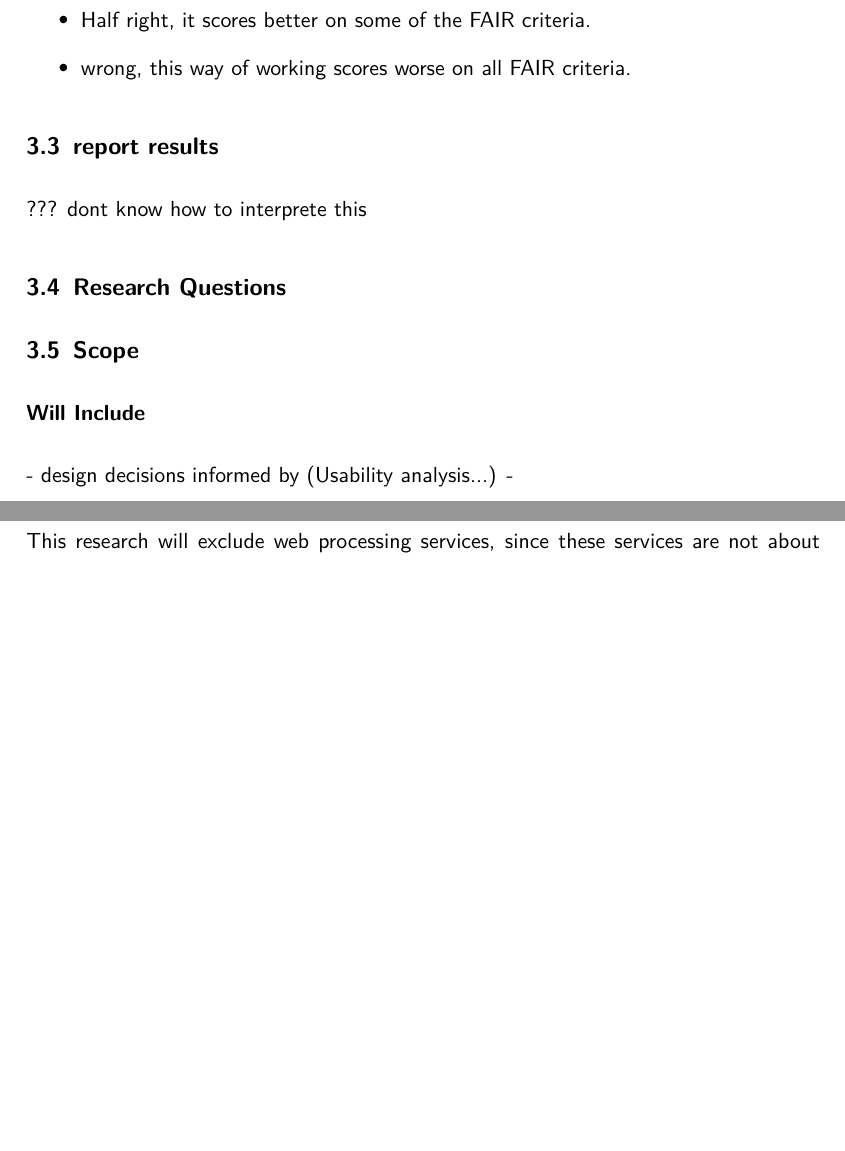
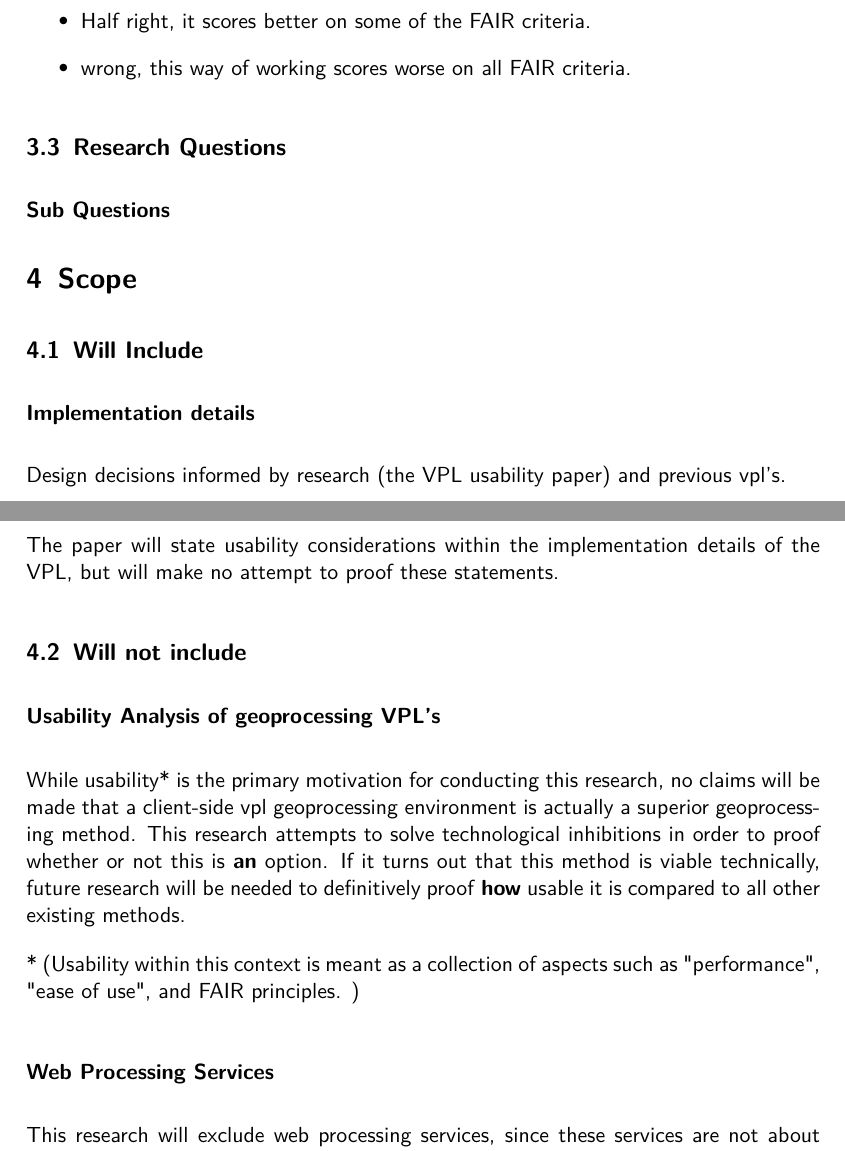
Before and after one commit to the-red-feather/thesis, a LaTeX document (proposal/main.tex, which reads proposal/sections/3.tex): two parts of pages 7 and 8 of 12, joined at a grey line, cut so that both start at the same text, the shorter picture padded with empty space. Compiled offline with pdfLaTeX.

Commit message:
add part about usability

```diff
--- a/proposal/sections/3.tex
+++ b/proposal/sections/3.tex
@@ -58,29 +58,39 @@ Client side geoprocessing is underdeveloped \& vpl's are not FAIR
 \end{itemize}
 
 
-
-\subsection{report results}
-??? dont know how to interprete this
-
-
-
 %-------------------------------------------------------------------------------------------------%
 \subsection{Research Questions}
 
 
 
+\subsubsection*{Sub Questions}
+
 
 
 % ----
-\subsection{Scope}
+\section{Scope}
 
 
-\subsubsection*{Will Include}
-
-- design decisions informed by (Usability analysis...)
--
+\subsection{Will Include}
 
 
-\subsubsection*{Will Not Include}
+
+
+\subsubsection*{Implementation details}
+Design decisions informed by research (the VPL usability paper) and previous vpl's.
+
+The paper will state usability considerations within the implementation details of the VPL, but will make no attempt to proof these statements.
+
+\subsection{Will not include}
+
+
+
+\subsubsection*{Usability Analysis of geoprocessing VPL's}
+
+While usability* is the primary motivation for conducting this research, no claims will be made that a client-side vpl geoprocessing environment is actually a superior geoprocessing method. This research attempts to solve technological inhibitions in order to proof whether or not this is \textbf{an} option. If it turns out that this method is viable technically, future research will be needed to definitively proof \textbf{how} usable it is compared to all other existing methods.
+
+* (Usability within this context is meant as a collection of aspects such as "performance", "ease of use", and FAIR principles. )
+
+\subsubsection*{Web Processing Services}
 This research will exclude web processing services, since these services are not about \emph{client} side geoprocessing, but instead cover \emph{server} side geoprocessing.
 Future work could, however, research the possibility of utilizing a vpl for server orchestration.
```
Also changed, not shown: communication/meetings/meeting-7.md (+4 -5 lines), proposal/sections/1.tex (+0 -14 lines), literature/topic-geoweb/native-vs-mobile-web-apps.pdf (added), literature/topic-geoweb/readme.md.
